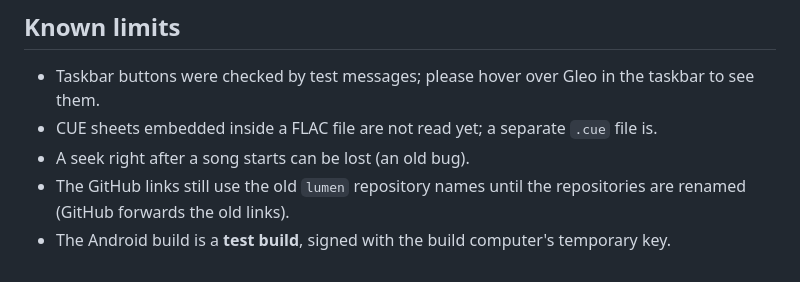
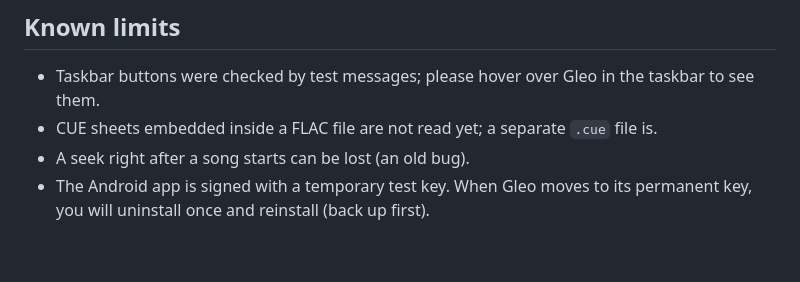
Before and after one commit to capsuleutkarsh-design/lumen, a Markdown page: docs/releases/v0.4.0.md, the part around the change. GitHub-like rendering.

Commit message:
Release notes: repos are renamed; the Android key note in plain words
Co-Authored-By: Claude Opus 5.5 <noreply@anthropic.com>

```diff
--- a/docs/releases/v0.4.0.md
+++ b/docs/releases/v0.4.0.md
@@ -53,5 +53,4 @@ Lumen has a new name: **Gleo** (said "GLAY-oh", an old English word for music an
 - Taskbar buttons were checked by test messages; please hover over Gleo in the taskbar to see them.
 - CUE sheets embedded inside a FLAC file are not read yet; a separate `.cue` file is.
 - A seek right after a song starts can be lost (an old bug).
-- The GitHub links still use the old `lumen` repository names until the repositories are renamed (GitHub forwards the old links).
-- The Android build is a **test build**, signed with the build computer's temporary key.
+- The Android app is signed with a temporary test key. When Gleo moves to its permanent key, you will uninstall once and reinstall (back up first).
```
